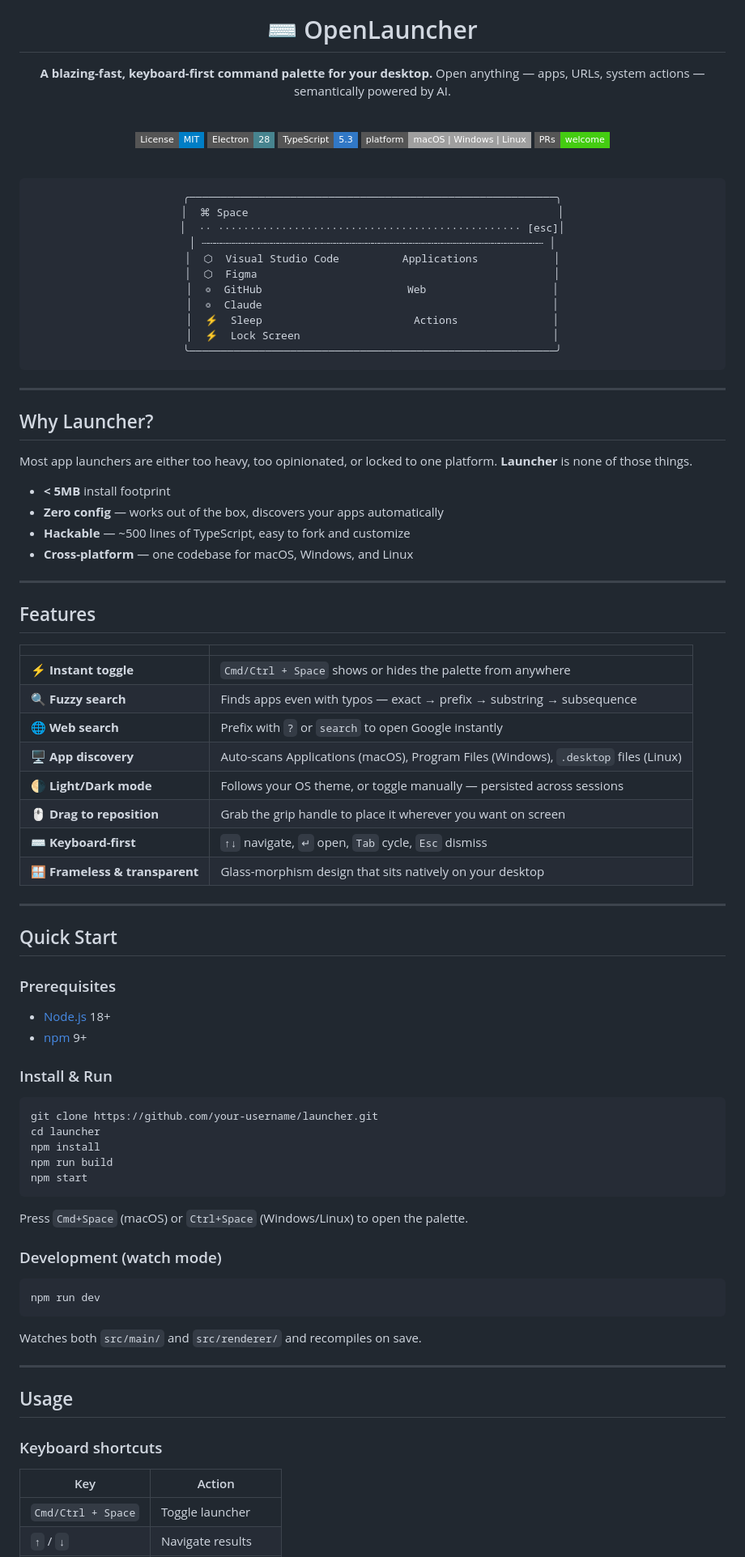
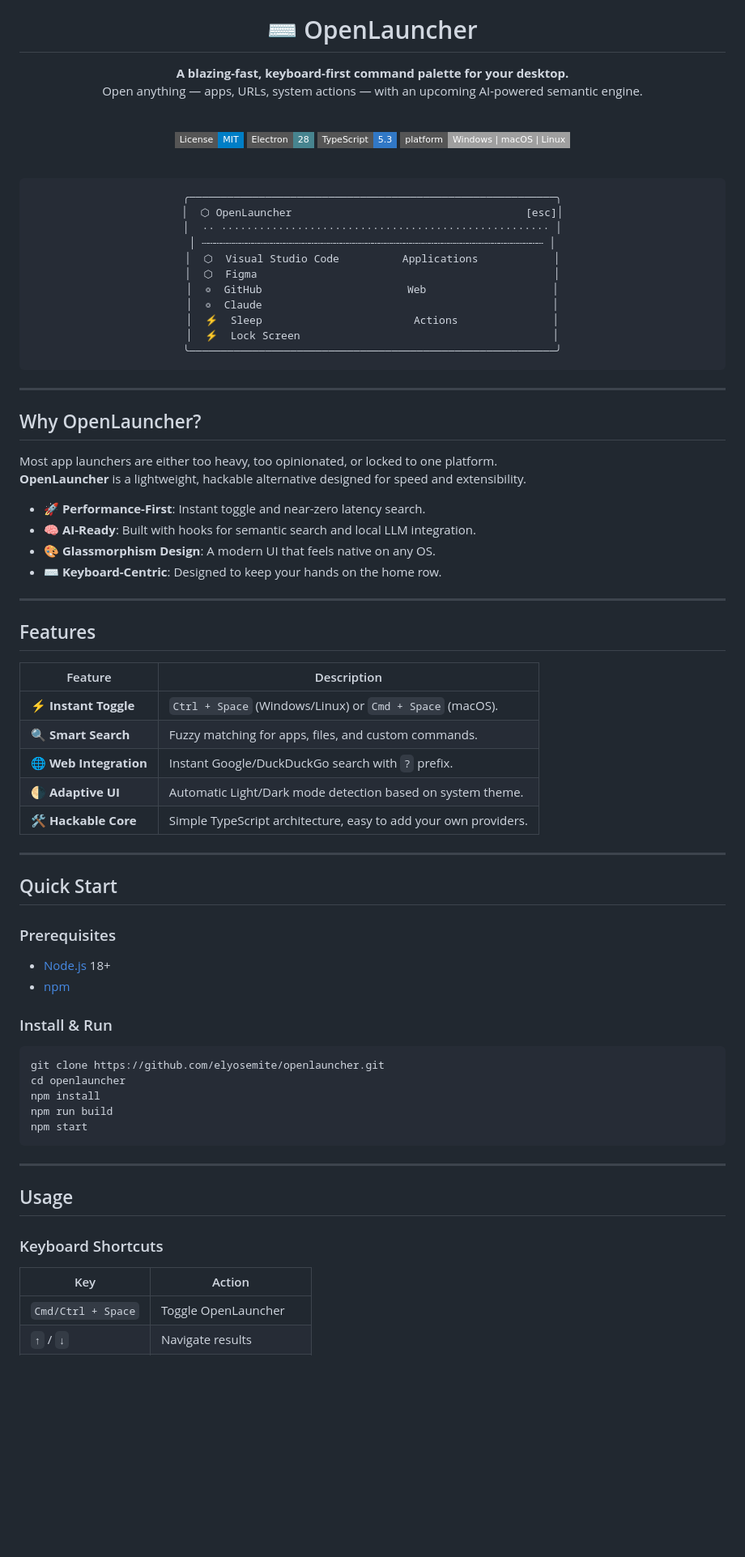
Before and after one commit to elyosemite/openlauncher, a Markdown page: README.md, the part around one of its changes. Shown at 81% size. Drawn GitHub-style; badges without logos; blank space fills up the shorter version.

````diff
--- a/README.md
+++ b/README.md
@@ -7,27 +7,21 @@
 # ⌨️ OpenLauncher
 
 **A blazing-fast, keyboard-first command palette for your desktop.**
-Open anything — apps, URLs, system actions — semantically powered by AI.
+Open anything — apps, URLs, system actions — with an upcoming AI-powered semantic engine.
 
 <br/>
 
 [![License: MIT](https://img.shields.io/badge/License-MIT-blue.svg?style=flat-square)](LICENSE)
 [![Electron](https://img.shields.io/badge/Electron-28-47848F?style=flat-square&logo=electron&logoColor=white)](https://electronjs.org)
 [![TypeScript](https://img.shields.io/badge/TypeScript-5.3-3178C6?style=flat-square&logo=typescript&logoColor=white)](https://typescriptlang.org)
-[![Platform](https://img.shields.io/badge/platform-macOS%20%7C%20Windows%20%7C%20Linux-lightgrey?style=flat-square)](#)
-[![PRs Welcome](https://img.shields.io/badge/PRs-welcome-brightgreen.svg?style=flat-square)](CONTRIBUTING.md)
+[![Platform](https://img.shields.io/badge/platform-Windows%20%7C%20macOS%20%7C%20Linux-lightgrey?style=flat-square)](#)
 
 <br/>
 
-<!--
-  Replace with an actual screenshot/GIF after first run:
-  ![Launcher demo](./assets/demo.gif)
--->
-
 ```
 ╭──────────────────────────────────────────────────────────╮
-│  ⌘ Space                                                 │
-│  ·· ················································ [esc]│
+│  ⬡ OpenLauncher                                     [esc]│
+│  ·· ···················································· │
 │ ┄┄┄┄┄┄┄┄┄┄┄┄┄┄┄┄┄┄┄┄┄┄┄┄┄┄┄┄┄┄┄┄┄┄┄┄┄┄┄┄┄┄┄┄┄┄┄┄┄┄┄┄┄┄ │
 │  ⬡  Visual Studio Code          Applications            │
 │  ⬡  Figma                                               │
@@ -42,30 +36,27 @@ Open anything — apps, URLs, system actions — semantically powered by AI.
 
 ---
 
-## Why Launcher?
+## Why OpenLauncher?
 
 Most app launchers are either too heavy, too opinionated, or locked to one platform.
-**Launcher** is none of those things.
+**OpenLauncher** is a lightweight, hackable alternative designed for speed and extensibility.
 
-- **< 5MB** install footprint
-- **Zero config** — works out of the box, discovers your apps automatically
-- **Hackable** — ~500 lines of TypeScript, easy to fork and customize
-- **Cross-platform** — one codebase for macOS, Windows, and Linux
+- **🚀 Performance-First**: Instant toggle and near-zero latency search.
+- **🧠 AI-Ready**: Built with hooks for semantic search and local LLM integration.
+- **🎨 Glassmorphism Design**: A modern UI that feels native on any OS.
+- **⌨️ Keyboard-Centric**: Designed to keep your hands on the home row.
 
 ---
 
 ## Features
 
-| | |
+| Feature | Description |
 |---|---|
-| **⚡ Instant toggle** | `Cmd/Ctrl + Space` shows or hides the palette from anywhere |
-| **🔍 Fuzzy search** | Finds apps even with typos — exact → prefix → substring → subsequence |
-| **🌐 Web search** | Prefix with `?` or `search` to open Google instantly |
-| **🖥️ App discovery** | Auto-scans Applications (macOS), Program Files (Windows), `.desktop` files (Linux) |
-| **🌗 Light/Dark mode** | Follows your OS theme, or toggle manually — persisted across sessions |
-| **🖱️ Drag to reposition** | Grab the grip handle to place it wherever you want on screen |
-| **⌨️ Keyboard-first** | `↑↓` navigate, `↵` open, `Tab` cycle, `Esc` dismiss |
-| **🪟 Frameless & transparent** | Glass-morphism design that sits natively on your desktop |
+| **⚡ Instant Toggle** | `Ctrl + Space` (Windows/Linux) or `Cmd + Space` (macOS). |
+| **🔍 Smart Search** | Fuzzy matching for apps, files, and custom commands. |
+| **🌐 Web Integration** | Instant Google/DuckDuckGo search with `?` prefix. |
+| **🌗 Adaptive UI** | Automatic Light/Dark mode detection based on system theme. |
+| **🛠️ Hackable Core** | Simple TypeScript architecture, easy to add your own providers. |
 
 ---
 
@@ -74,35 +65,25 @@ Most app launchers are either too heavy, too opinionated, or locked to one platf
 ### Prerequisites
 
 - [Node.js](https://nodejs.org) 18+
-- [npm](https://npmjs.com) 9+
+- [npm](https://npmjs.com)
 
 ### Install & Run
 
 ```bash
-git clone https://github.com/your-username/launcher.git
-cd launcher
+git clone https://github.com/elyosemite/openlauncher.git
+cd openlauncher
 npm install
 npm run build
 npm start
 ```
 
-Press `Cmd+Space` (macOS) or `Ctrl+Space` (Windows/Linux) to open the palette.
-
-### Development (watch mode)
-
-```bash
-npm run dev
-```
-
-Watches both `src/main/` and `src/renderer/` and recompiles on save.
-
 ---
 
 ## Usage
 
-### Keyboard shortcuts
+### Keyboard Shortcuts
 
 | Key | Action |
 |-----|--------|
-| `Cmd/Ctrl + Space` | Toggle launcher |
+| `Cmd/Ctrl + Space` | Toggle OpenLauncher |
 | `↑` / `↓` | Navigate results |
````
Also changed, not shown: other parts of README.md (+19 -134 lines).
